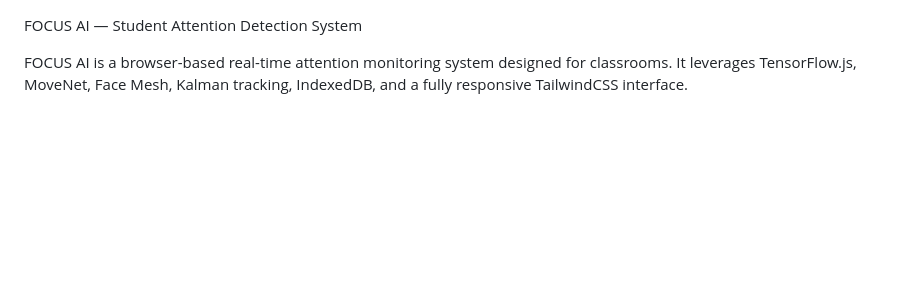
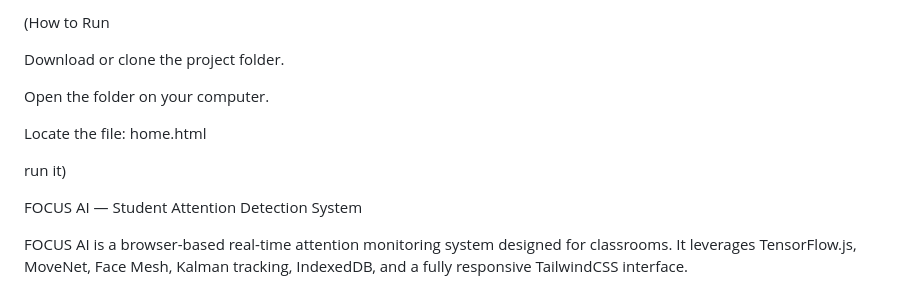
Before and after one commit to lokouGaamerDev/focusAI, a Markdown page: README.md, the part around the change. GitHub-like rendering; blank space fills up the shorter version.

```diff
--- a/README.md
+++ b/README.md
@@ -1,3 +1,15 @@
+(How to Run
+
+Download or clone the project folder.
+
+Open the folder on your computer.
+
+Locate the file:
+home.html
+
+run it)
+
+
 FOCUS AI — Student Attention Detection System
 
 FOCUS AI is a browser-based real-time attention monitoring system designed for classrooms.
```
